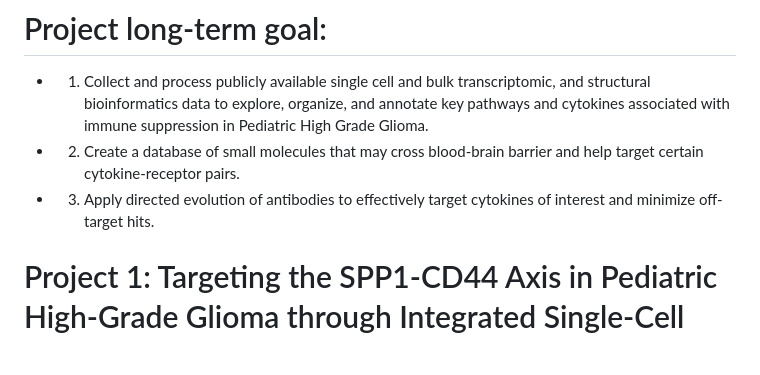
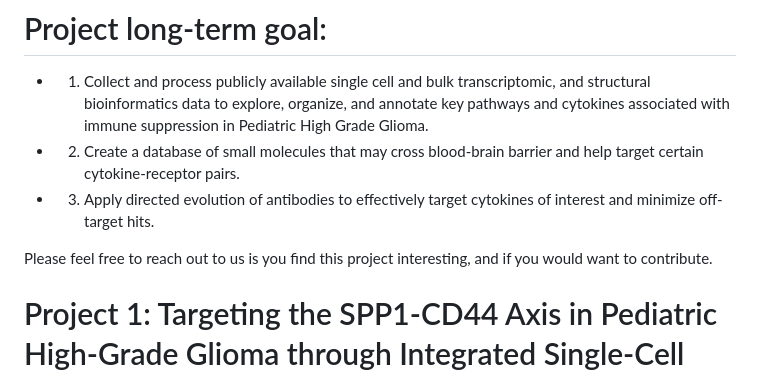
Before and after one commit to Sashoss/Pediatric_Immuno-Oncology, a Markdown page: README.md, the part around the change. Rendered like a GitHub page; blank space fills up the shorter version.

```diff
--- a/README.md
+++ b/README.md
@@ -2,6 +2,8 @@
 - 1. Collect and process publicly available single cell and bulk transcriptomic, and structural bioinformatics data to explore, organize, and annotate key pathways and cytokines associated with immune suppression in Pediatric High Grade Glioma.
 - 2. Create a database of small molecules that may cross blood-brain barrier and help target certain cytokine-receptor pairs.
 - 3. Apply directed evolution of antibodies to effectively target cytokines of interest and minimize off-target hits.
+
+Please feel free to reach out to us is you find this project interesting, and if you would want to contribute.
 
 # Project 1: Targeting the SPP1-CD44 Axis in Pediatric High-Grade Glioma through Integrated Single-Cell and Structural Bioinformatics
 
```
